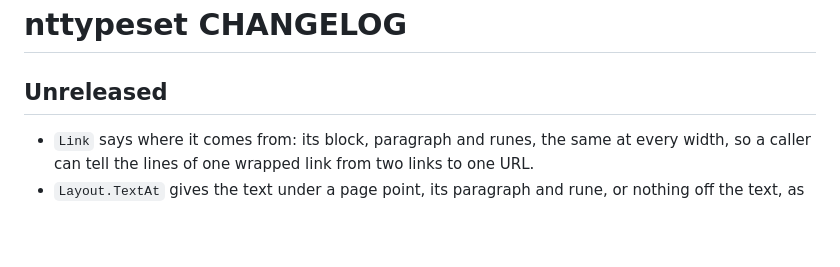
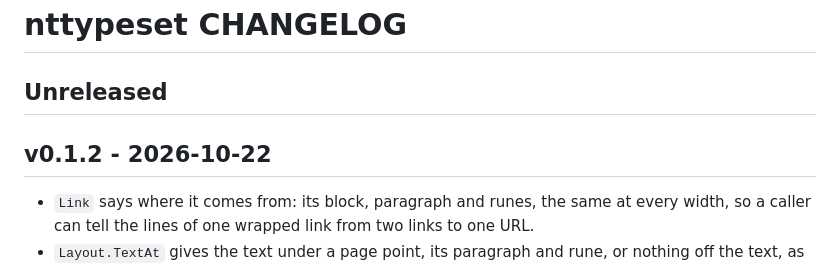
Before and after one commit to NimbleTerminal/nttypeset, a Markdown page: CHANGELOG.md, the part around the change. Drawn GitHub-style; blank space fills up the shorter version.

Commit message:
Release v0.1.2

```diff
--- a/CHANGELOG.md
+++ b/CHANGELOG.md
@@ -1,6 +1,8 @@
 # nttypeset CHANGELOG
 
 ## Unreleased
+
+## v0.1.2 - 2026-10-22
 
 - `Link` says where it comes from: its block, paragraph and runes, the same at every width, so a caller can tell the lines of one wrapped link from two links to one URL.
 - `Layout.TextAt` gives the text under a page point, its paragraph and rune, or nothing off the text, as for finding a web address written out in a paragraph.
```
